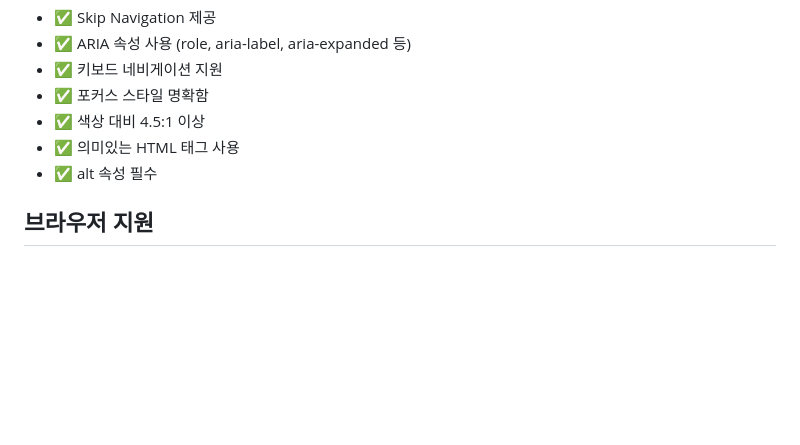
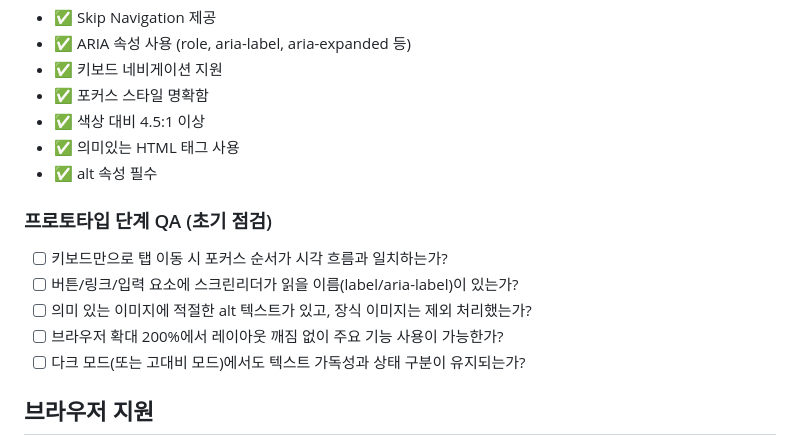
Before and after one commit to emrdl7/modern-template, a Markdown page: README.md, the part around the change. GitHub-like rendering; blank space fills up the shorter version.

Commit message:
study: 프로토타입 접근성 QA 체크리스트 추가

```diff
--- a/README.md
+++ b/README.md
@@ -268,6 +268,14 @@ HTML에서 엔트리 포인트만 로드하면 모듈이 자동으로 import됩
 - ✅ 의미있는 HTML 태그 사용
 - ✅ alt 속성 필수
 
+### 프로토타입 단계 QA (초기 점검)
+
+- [ ] 키보드만으로 탭 이동 시 포커스 순서가 시각 흐름과 일치하는가?
+- [ ] 버튼/링크/입력 요소에 스크린리더가 읽을 이름(label/aria-label)이 있는가?
+- [ ] 의미 있는 이미지에 적절한 alt 텍스트가 있고, 장식 이미지는 제외 처리했는가?
+- [ ] 브라우저 확대 200%에서 레이아웃 깨짐 없이 주요 기능 사용이 가능한가?
+- [ ] 다크 모드(또는 고대비 모드)에서도 텍스트 가독성과 상태 구분이 유지되는가?
+
 ## 브라우저 지원
 
 - Chrome (최신)
```
Also changed, not shown: STUDY-NOTES.md (+13 -0 lines), WORKLOG.md (+7 -0 lines).
